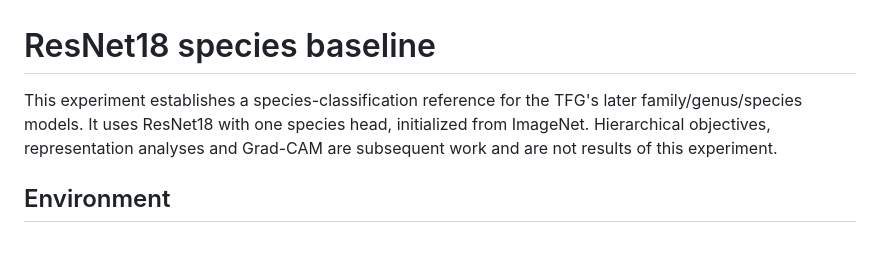
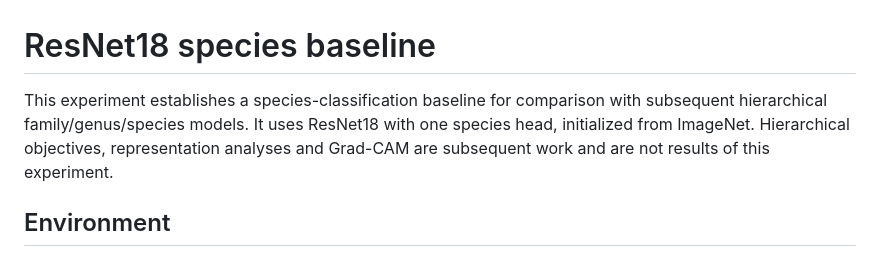
Before and after one commit to Lchenc05/leaf_hierarchy, a Markdown page: experiments/resnet18_species/README.md, the part around the change. GitHub-like rendering.

```diff
--- a/experiments/resnet18_species/README.md
+++ b/experiments/resnet18_species/README.md
@@ -1,9 +1,9 @@
 # ResNet18 species baseline
 
-This experiment establishes a species-classification reference for the TFG's later
-family/genus/species models. It uses ResNet18 with one species head, initialized from
-ImageNet. Hierarchical objectives, representation analyses and Grad-CAM are subsequent
-work and are not results of this experiment.
+This experiment establishes a species-classification baseline for comparison with
+subsequent hierarchical family/genus/species models. It uses ResNet18 with one species
+head, initialized from ImageNet. Hierarchical objectives, representation analyses and
+Grad-CAM are subsequent work and are not results of this experiment.
 
 ## Environment
 
```
Also changed, not shown: experiments/README.md (+13 -3 lines).
